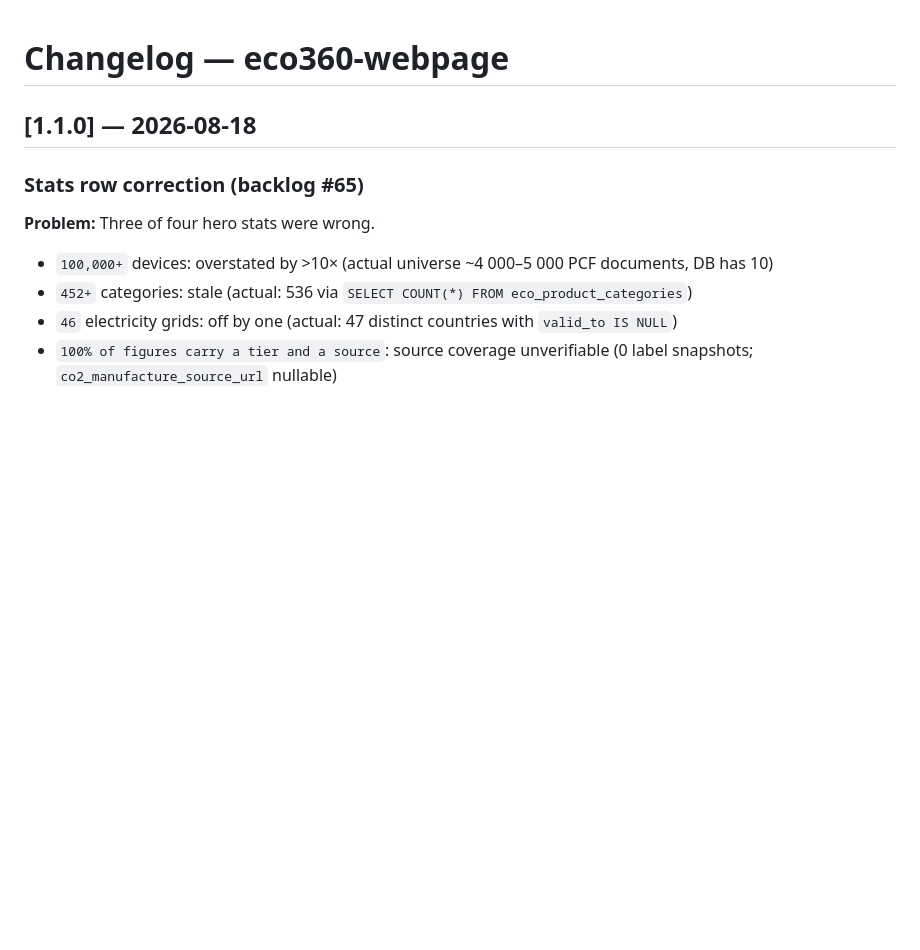
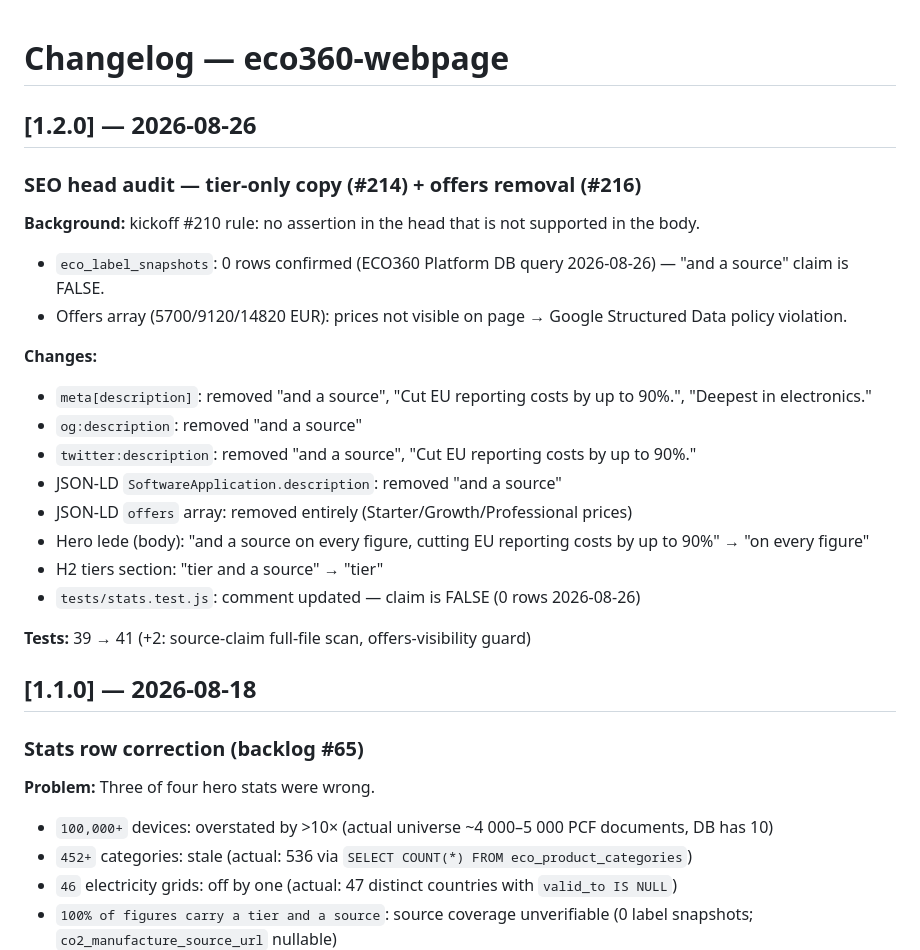
Before and after one commit to jyriroselius-cloud/eco360-webpage, a Markdown page: CHANGELOG.md, the part around the change. GitHub-like rendering; blank space fills up the shorter version.

Commit message:
CHANGELOG 1.2.0 — SEO head audit #214 #216
Co-Authored-By: Claude Sonnet 4.6 <noreply@anthropic.com>
Claude-Session: https://claude.ai/code/session_013WRYvjtogbWW4oSHP4ocUt

```diff
--- a/CHANGELOG.md
+++ b/CHANGELOG.md
@@ -1,4 +1,24 @@
 # Changelog — eco360-webpage
+
+## [1.2.0] — 2026-08-26
+
+### SEO head audit — tier-only copy (#214) + offers removal (#216)
+
+**Background:** kickoff #210 rule: no assertion in the head that is not supported in the body.
+- `eco_label_snapshots`: 0 rows confirmed (ECO360 Platform DB query 2026-08-26) — "and a source" claim is FALSE.
+- Offers array (5700/9120/14820 EUR): prices not visible on page → Google Structured Data policy violation.
+
+**Changes:**
+- `meta[description]`: removed "and a source", "Cut EU reporting costs by up to 90%.", "Deepest in electronics."
+- `og:description`: removed "and a source"
+- `twitter:description`: removed "and a source", "Cut EU reporting costs by up to 90%."
+- JSON-LD `SoftwareApplication.description`: removed "and a source"
+- JSON-LD `offers` array: removed entirely (Starter/Growth/Professional prices)
+- Hero lede (body): "and a source on every figure, cutting EU reporting costs by up to 90%" → "on every figure"
+- H2 tiers section: "tier and a source" → "tier"
+- `tests/stats.test.js`: comment updated — claim is FALSE (0 rows 2026-08-26)
+
+**Tests:** 39 → 41 (+2: source-claim full-file scan, offers-visibility guard)
 
 ## [1.1.0] — 2026-08-18
 
```
